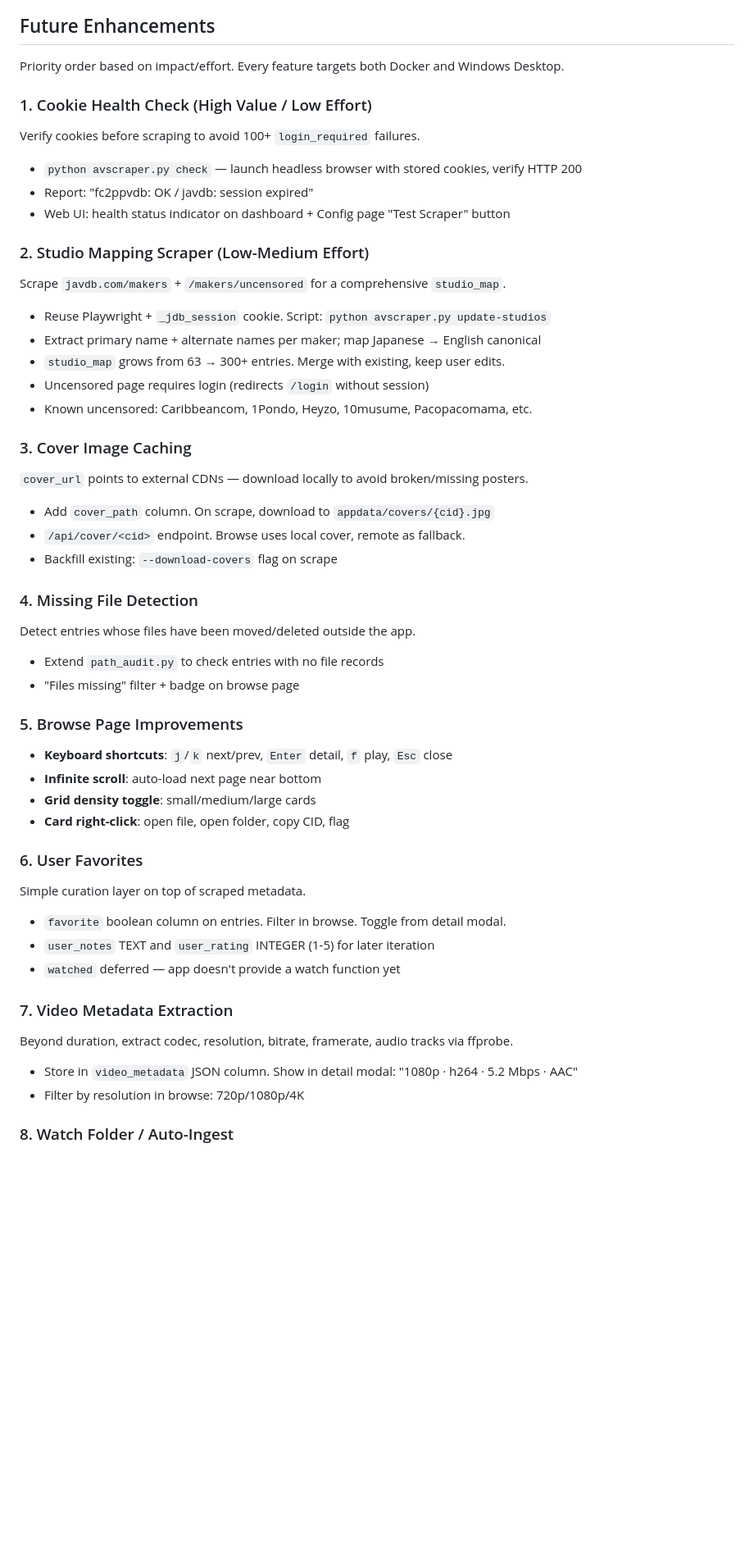
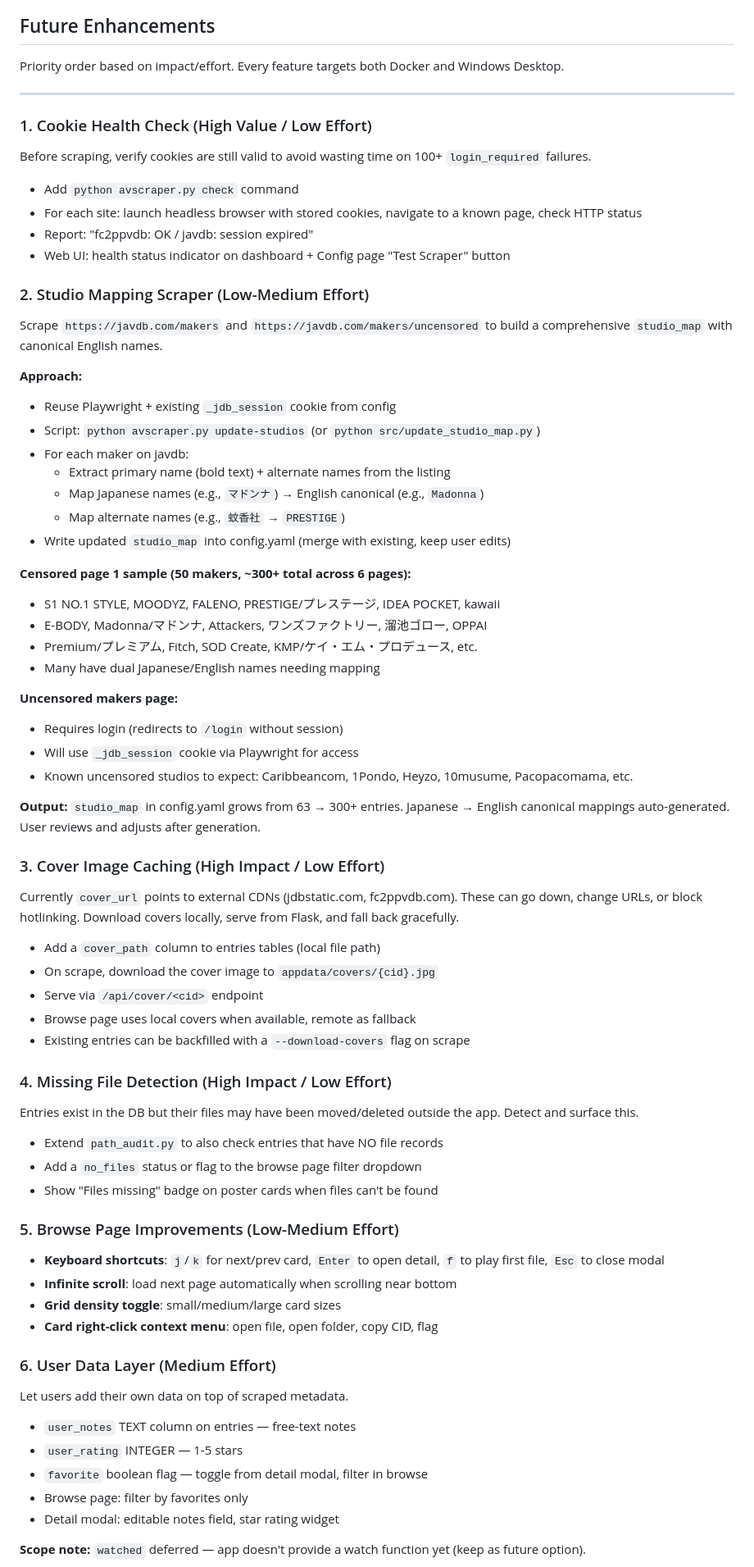
Before and after one commit to keikeiiu/avscrapper, a Markdown page: PLAN.md, the part around one of its changes. Shown at 82% size. GitHub-like rendering; blank space fills up the shorter version.

Commit message:
docs: expand future enhancements with full detail (11 items, Docker/Desktop matrix)

```diff
--- a/PLAN.md
+++ b/PLAN.md
@@ -121,60 +121,77 @@ See [README.cli.md](README.cli.md) for full reference.
 
 Priority order based on impact/effort. Every feature targets both Docker and Windows Desktop.
 
+---
+
 ### 1. Cookie Health Check (High Value / Low Effort)
 
-Verify cookies before scraping to avoid 100+ `login_required` failures.
+Before scraping, verify cookies are still valid to avoid wasting time on 100+ `login_required` failures.
 
-- `python avscraper.py check` — launch headless browser with stored cookies, verify HTTP 200
+- Add `python avscraper.py check` command
+- For each site: launch headless browser with stored cookies, navigate to a known page, check HTTP status
 - Report: "fc2ppvdb: OK / javdb: session expired"
 - Web UI: health status indicator on dashboard + Config page "Test Scraper" button
 
 ### 2. Studio Mapping Scraper (Low-Medium Effort)
 
-Scrape `javdb.com/makers` + `/makers/uncensored` for a comprehensive `studio_map`.
+Scrape `https://javdb.com/makers` and `https://javdb.com/makers/uncensored` to build a comprehensive `studio_map` with canonical English names.
 
-- Reuse Playwright + `_jdb_session` cookie. Script: `python avscraper.py update-studios`
-- Extract primary name + alternate names per maker; map Japanese → English canonical
-- `studio_map` grows from 63 → 300+ entries. Merge with existing, keep user edits.
-- Uncensored page requires login (redirects `/login` without session)
-- Known uncensored: Caribbeancom, 1Pondo, Heyzo, 10musume, Pacopacomama, etc.
+**Approach:**
+- Reuse Playwright + existing `_jdb_session` cookie from config
+- Script: `python avscraper.py update-studios` (or `python src/update_studio_map.py`)
+- For each maker on javdb:
+  - Extract primary name (bold text) + alternate names from the listing
+  - Map Japanese names (e.g., `マドンナ`) → English canonical (e.g., `Madonna`)
+  - Map alternate names (e.g., `蚊香社` → `PRESTIGE`)
+- Write updated `studio_map` into config.yaml (merge with existing, keep user edits)
 
-### 3. Cover Image Caching
+**Censored page 1 sample (50 makers, ~300+ total across 6 pages):**
+- S1 NO.1 STYLE, MOODYZ, FALENO, PRESTIGE/プレステージ, IDEA POCKET, kawaii
+- E-BODY, Madonna/マドンナ, Attackers, ワンズファクトリー, 溜池ゴロー, OPPAI
+- Premium/プレミアム, Fitch, SOD Create, KMP/ケイ・エム・プロデュース, etc.
+- Many have dual Japanese/English names needing mapping
 
-`cover_url` points to external CDNs — download locally to avoid broken/missing posters.
+**Uncensored makers page:**
+- Requires login (redirects to `/login` without session)
+- Will use `_jdb_session` cookie via Playwright for access
+- Known uncensored studios to expect: Caribbeancom, 1Pondo, Heyzo, 10musume, Pacopacomama, etc.
 
-- Add `cover_path` column. On scrape, download to `appdata/covers/{cid}.jpg`
-- `/api/cover/<cid>` endpoint. Browse uses local cover, remote as fallback.
-- Backfill existing: `--download-covers` flag on scrape
+**Output:** `studio_map` in config.yaml grows from 63 → 300+ entries. Japanese → English canonical mappings auto-generated. User reviews and adjusts after generation.
 
-### 4. Missing File Detection
+### 3. Cover Image Caching (High Impact / Low Effort)
 
-Detect entries whose files have been moved/deleted outside the app.
+Currently `cover_url` points to external CDNs (jdbstatic.com, fc2ppvdb.com). These can go down, change URLs, or block hotlinking. Download covers locally, serve from Flask, and fall back gracefully.
 
-- Extend `path_audit.py` to check entries with no file records
-- "Files missing" filter + badge on browse page
+- Add a `cover_path` column to entries tables (local file path)
+- On scrape, download the cover image to `appdata/covers/{cid}.jpg`
+- Serve via `/api/cover/<cid>` endpoint
+- Browse page uses local covers when available, remote as fallback
+- Existing entries can be backfilled with a `--download-covers` flag on scrape
 
-### 5. Browse Page Improvements
+### 4. Missing File Detection (High Impact / Low Effort)
 
-- **Keyboard shortcuts**: `j`/`k` next/prev, `Enter` detail, `f` play, `Esc` close
-- **Infinite scroll**: auto-load next page near bottom
-- **Grid density toggle**: small/medium/large cards
-- **Card right-click**: open file, open folder, copy CID, flag
+Entries exist in the DB but their files may have been moved/deleted outside the app. Detect and surface this.
 
-### 6. User Favorites
+- Extend `path_audit.py` to also check entries that have NO file records
+- Add a `no_files` status or flag to the browse page filter dropdown
+- Show "Files missing" badge on poster cards when files can't be found
 
-Simple curation layer on top of scraped metadata.
+### 5. Browse Page Improvements (Low-Medium Effort)
 
-- `favorite` boolean column on entries. Filter in browse. Toggle from detail modal.
-- `user_notes` TEXT and `user_rating` INTEGER (1-5) for later iteration
-- `watched` deferred — app doesn't provide a watch function yet
+- **Keyboard shortcuts**: `j`/`k` for next/prev card, `Enter` to open detail, `f` to play first file, `Esc` to close modal
+- **Infinite scroll**: load next page automatically when scrolling near bottom
+- **Grid density toggle**: small/medium/large card sizes
+- **Card right-click context menu**: open file, open folder, copy CID, flag
 
-### 7. Video Metadata Extraction
+### 6. User Data Layer (Medium Effort)
 
-Beyond duration, extract codec, resolution, bitrate, framerate, audio tracks via ffprobe.
+Let users add their own data on top of scraped metadata.
 
-- Store in `video_metadata` JSON column. Show in detail modal: "1080p · h264 · 5.2 Mbps · AAC"
-- Filter by resolution in browse: 720p/1080p/4K
+- `user_notes` TEXT column on entries — free-text notes
+- `user_rating` INTEGER — 1-5 stars
+- `favorite` boolean flag — toggle from detail modal, filter in browse
+- Browse page: filter by favorites only
+- Detail modal: editable notes field, star rating widget
 
-### 8. Watch Folder / Auto-Ingest
+**Scope note:** `watched` deferred — app doesn't provide a watch function yet (keep as future option).
 
```
Also changed, not shown: other parts of PLAN.md (+80 -22 lines).
